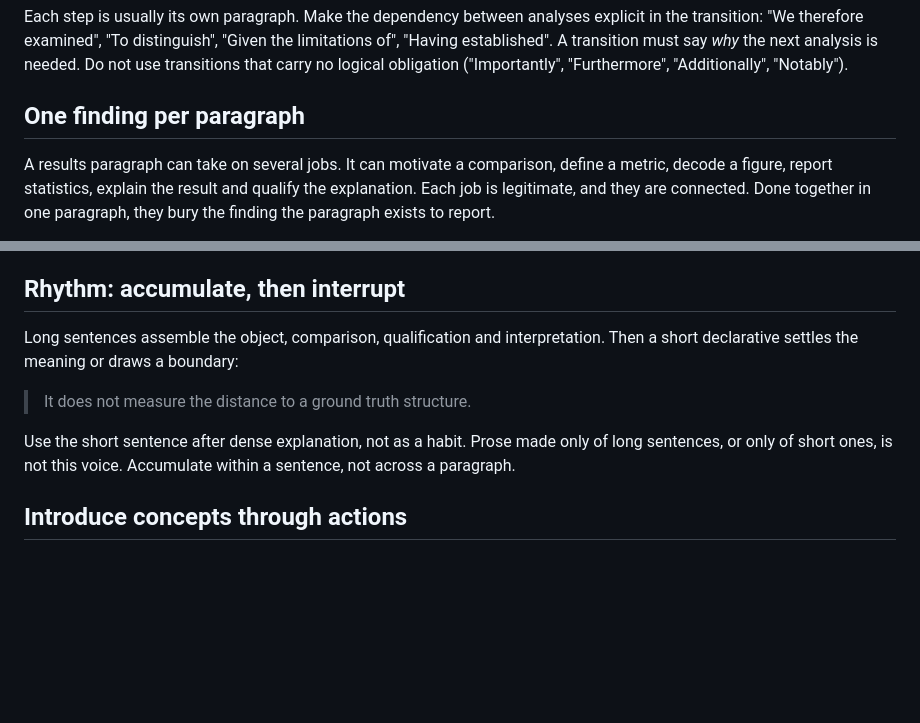
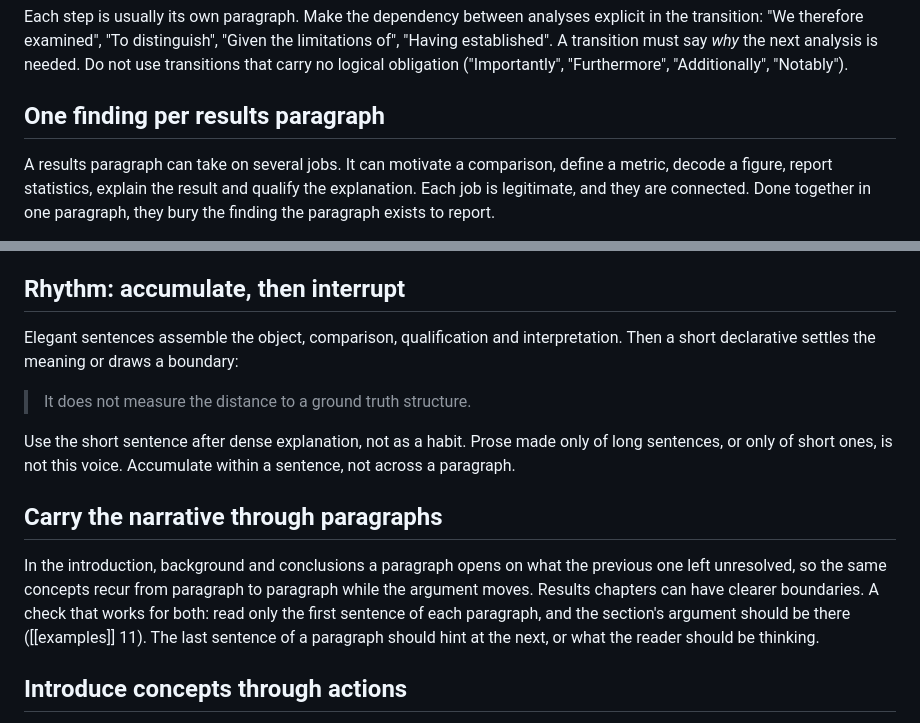
Before and after one commit to alexisiddiqui/Interpretable-Integration-of-HDX-MS-with-Modern-Protein-Ensemble-Generation, a Markdown page: kb/voice/style.md, 2 parts joined by grey strips. GitHub-like rendering; blank space fills up the shorter version.

```diff
--- a/kb/voice/style.md
+++ b/kb/voice/style.md
@@ -47,7 +47,7 @@ Each analysis answers a deficiency exposed by the one before it:
 
 Each step is usually its own paragraph. Make the dependency between analyses explicit in the transition: "We therefore examined", "To distinguish", "Given the limitations of", "Having established". A transition must say *why* the next analysis is needed. Do not use transitions that carry no logical obligation ("Importantly", "Furthermore", "Additionally", "Notably").
 
-## One finding per paragraph
+## One finding per results paragraph
 
 A results paragraph can take on several jobs. It can motivate a comparison, define a metric, decode a figure, report statistics, explain the result and qualify the explanation. Each job is legitimate, and they are connected. Done together in one paragraph, they bury the finding the paragraph exists to report.
 
@@ -94,11 +94,15 @@ Avoid unconditional verbs and adjectives: *ensures, successfully resolves, funda
 
 ## Rhythm: accumulate, then interrupt
 
-Long sentences assemble the object, comparison, qualification and interpretation. Then a short declarative settles the meaning or draws a boundary:
+Elegant sentences assemble the object, comparison, qualification and interpretation. Then a short declarative settles the meaning or draws a boundary:
 
 > It does not measure the distance to a ground truth structure.
 
 Use the short sentence after dense explanation, not as a habit. Prose made only of long sentences, or only of short ones, is not this voice. Accumulate within a sentence, not across a paragraph.
+
+## Carry the narrative through paragraphs
+
+In the introduction, background and conclusions a paragraph opens on what the previous one left unresolved, so the same concepts recur from paragraph to paragraph while the argument moves. Results chapters can have clearer boundaries. A check that works for both: read only the first sentence of each paragraph, and the section's argument should be there ([[examples]] 11). The last sentence of a paragraph should hint at the next, or what the reader should be thinking.
 
 ## Introduce concepts through actions
 
```
Also changed, not shown: kb/voice/examples.md (+12 -0 lines).
